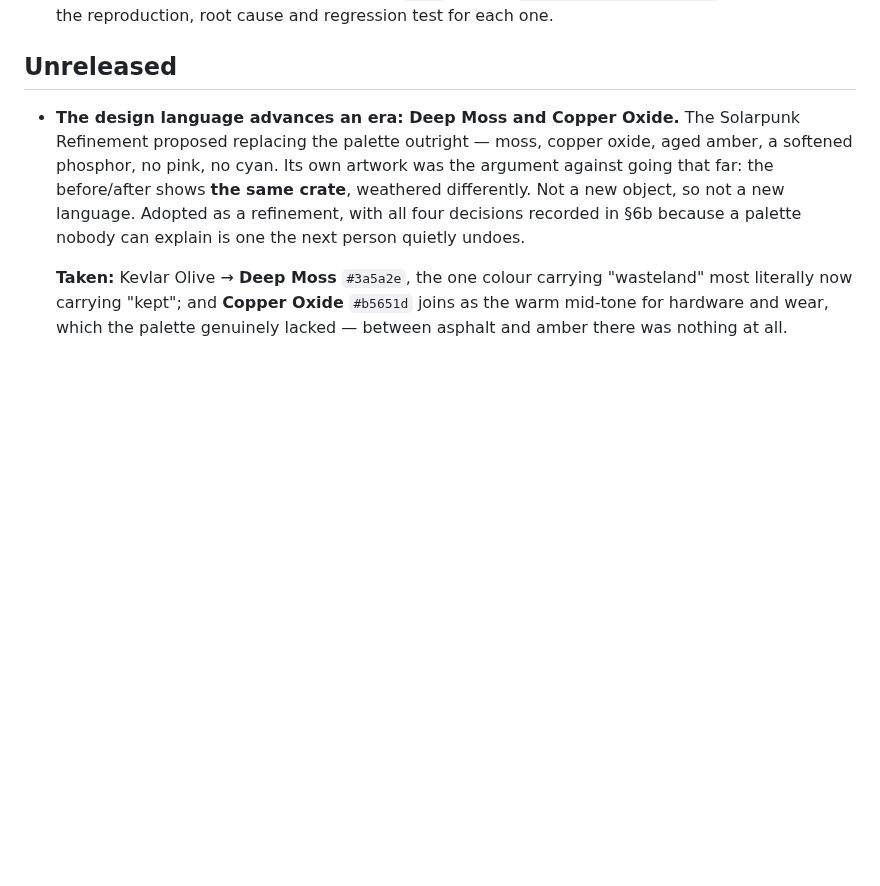
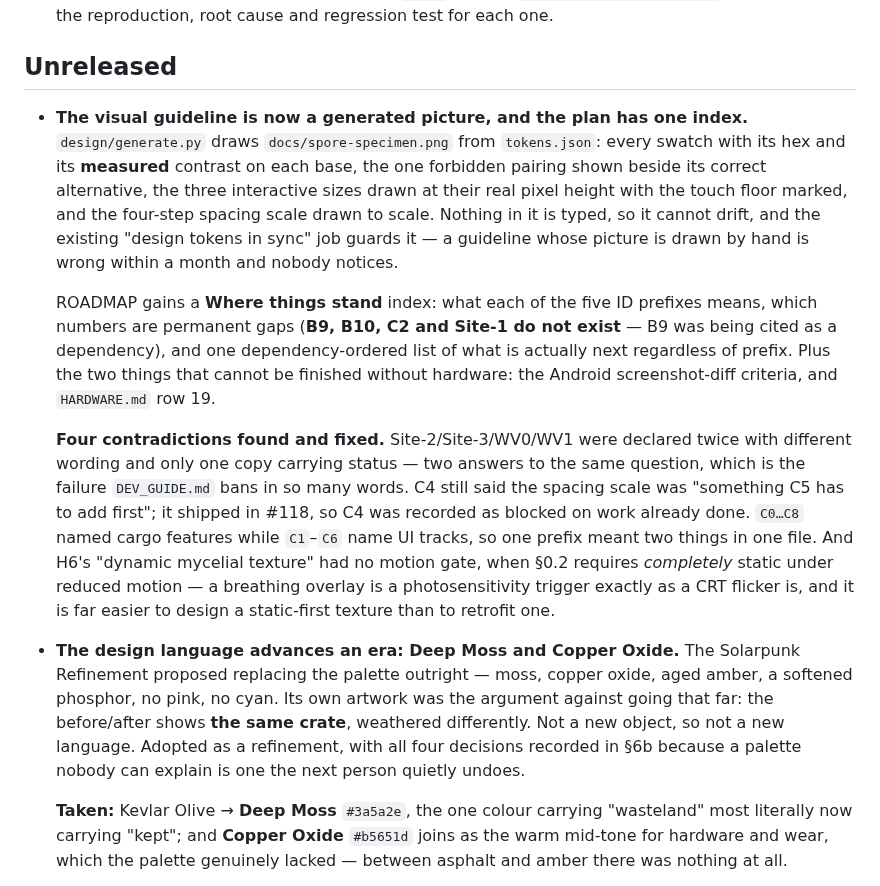
Before and after one commit to sloev/spore, a Markdown page: CHANGELOG.md, the part around the change. GitHub-like rendering; blank space fills up the shorter version.

```diff
--- a/CHANGELOG.md
+++ b/CHANGELOG.md
@@ -17,6 +17,33 @@ Two conventions specific to this project:
 
 <!-- Add `- ` bullets here as work merges. This note is a comment so it
      cannot reach a release page; the bump refuses if there are no bullets. -->
+
+- **The visual guideline is now a generated picture, and the plan has one index.**
+  `design/generate.py` draws `docs/spore-specimen.png` from `tokens.json`: every
+  swatch with its hex and its **measured** contrast on each base, the one
+  forbidden pairing shown beside its correct alternative, the three interactive
+  sizes drawn at their real pixel height with the touch floor marked, and the
+  four-step spacing scale drawn to scale. Nothing in it is typed, so it cannot
+  drift, and the existing "design tokens in sync" job guards it — a guideline
+  whose picture is drawn by hand is wrong within a month and nobody notices.
+
+  ROADMAP gains a **Where things stand** index: what each of the five ID prefixes
+  means, which numbers are permanent gaps (**B9, B10, C2 and Site-1 do not exist**
+  — B9 was being cited as a dependency), and one dependency-ordered list of what
+  is actually next regardless of prefix. Plus the two things that cannot be
+  finished without hardware: the Android screenshot-diff criteria, and
+  `HARDWARE.md` row 19.
+
+  **Four contradictions found and fixed.** Site-2/Site-3/WV0/WV1 were declared
+  twice with different wording and only one copy carrying status — two answers to
+  the same question, which is the failure `DEV_GUIDE.md` bans in so many words.
+  C4 still said the spacing scale was "something C5 has to add first"; it shipped
+  in #118, so C4 was recorded as blocked on work already done. `C0…C8` named
+  cargo features while `C1`–`C6` name UI tracks, so one prefix meant two things
+  in one file. And H6's "dynamic mycelial texture" had no motion gate, when §0.2
+  requires *completely* static under reduced motion — a breathing overlay is a
+  photosensitivity trigger exactly as a CRT flicker is, and it is far easier to
+  design a static-first texture than to retrofit one.
 
 - **The design language advances an era: Deep Moss and Copper Oxide.** The
   Solarpunk Refinement proposed replacing the palette outright — moss, copper
```
Also changed, not shown: docs/ROADMAP.md (+57 -8 lines), docs/VISUALDESIGN.md (+9 -0 lines), docs/spore-specimen.png (added), 2 other files.
